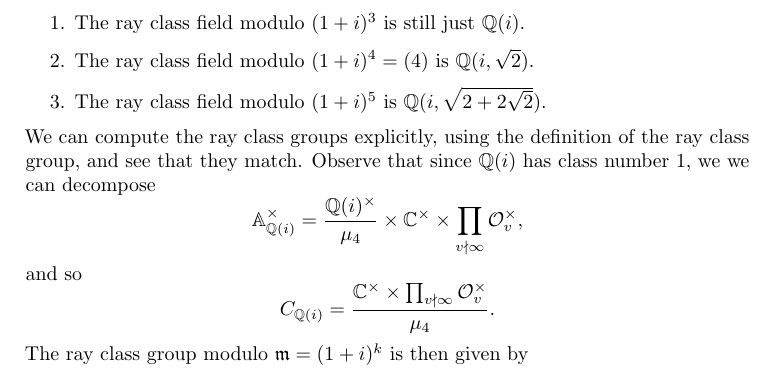
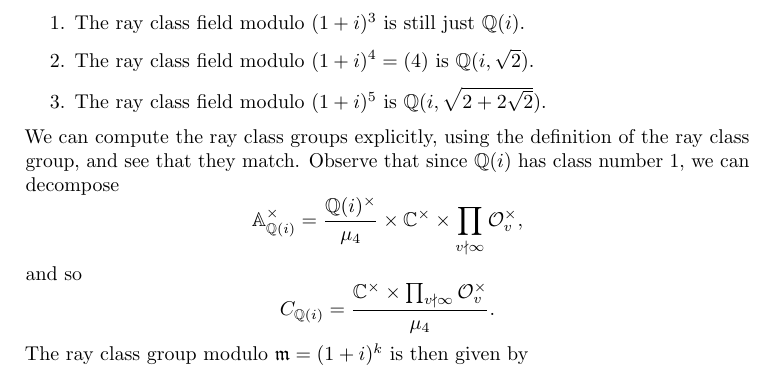
Before and after one commit to dalcde/maths-notes, a LaTeX document (lemniscate_sine.tex): part of page 8 of 8, cut so that both start at the same text. Compiled offline with pdfLaTeX.

Commit message:
Fix typo

```diff
--- a/lemniscate_sine.tex
+++ b/lemniscate_sine.tex
@@ -284,7 +284,7 @@ Recall that we can find ray class fields of $\Q(i)$ by adjoining the torsion poi
   \item The ray class field modulo $(1 + i)^4 = (4)$ is $\Q(i, \sqrt{2})$.
   \item The ray class field modulo $(1 + i)^5$ is $\Q(i, \sqrt{2 + 2 \sqrt{2}})$.
 \end{enumerate}
-We can compute the ray class groups explicitly, using the definition of the ray class group, and see that they match. Observe that since $\Q(i)$ has class number $1$, we we can decompose
+We can compute the ray class groups explicitly, using the definition of the ray class group, and see that they match. Observe that since $\Q(i)$ has class number $1$, we can decompose
 \[
   \A_{\Q(i)}^\times = \frac{\Q(i)^\times}{\mu_4} \times \C^\times \times \prod_{v \nmid \infty} \mathcal{O}_v^\times,
 \]
```
